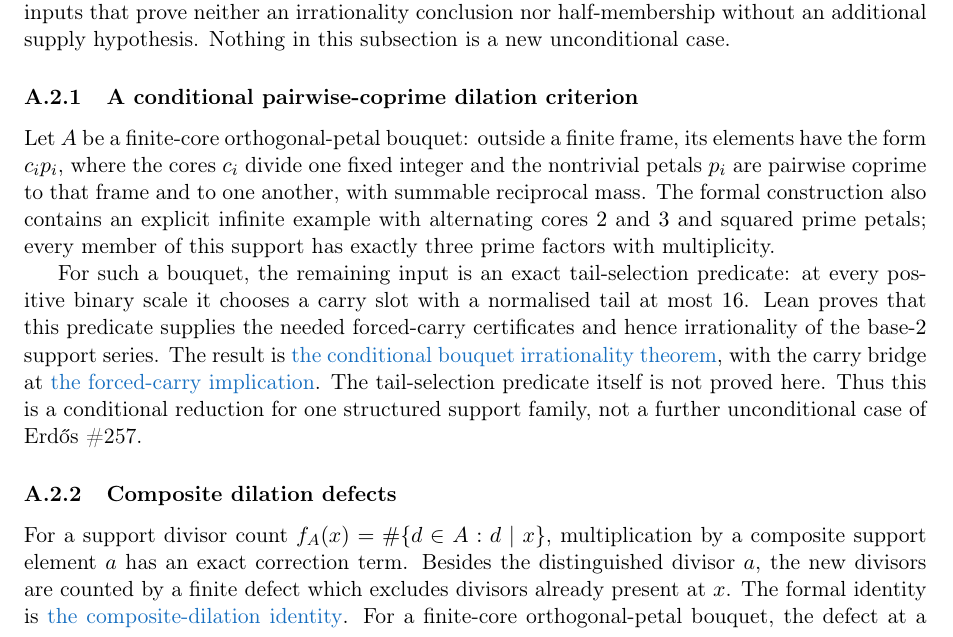
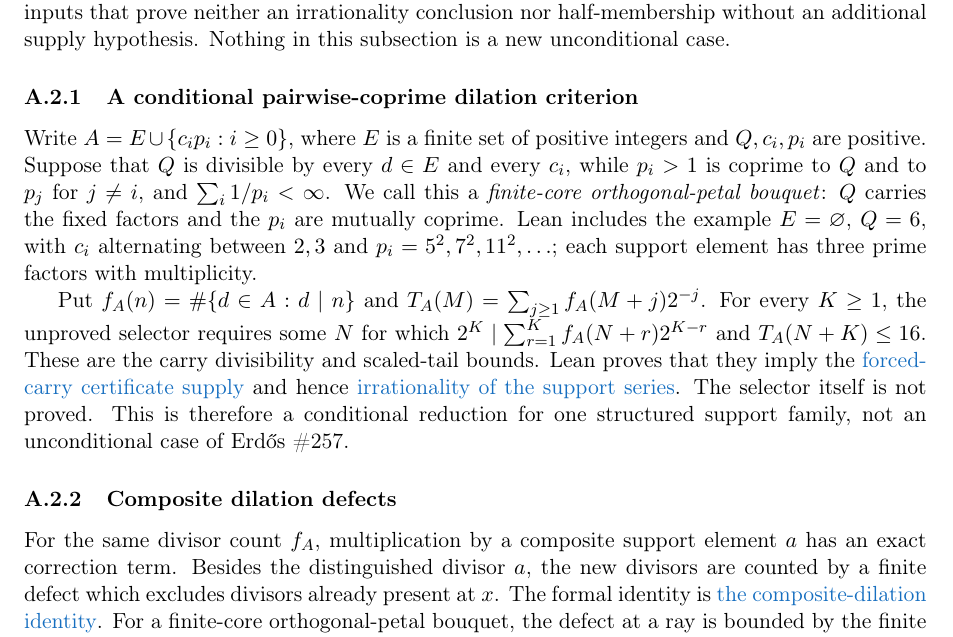
Before and after one commit to wcook04/plectis-lean-erdos249-257, a LaTeX paper (paper/erdos249-257-main-paper.tex): part of page 25 of 53, cut so that both start at the same text. Compiled offline with pdfLaTeX.

Commit message:
Explain the bouquet selector

```diff
--- a/paper/erdos249-257-main-paper.tex
+++ b/paper/erdos249-257-main-paper.tex
@@ -1120,30 +1120,33 @@ half-membership without an additional supply hypothesis.  Nothing in this subsec
 
 \subsubsection{A conditional pairwise-coprime dilation criterion}\label{res:sunflower}
 
-Let $A$ be a finite-core orthogonal-petal bouquet: outside a finite frame, its
-elements have the form $c_i p_i$, where the cores $c_i$ divide one fixed
-integer and the nontrivial petals $p_i$ are pairwise coprime to that frame and
-to one another, with summable reciprocal mass.  The formal construction also
-contains an explicit infinite example with alternating cores $2$ and $3$ and
-squared prime petals; every member of this support has exactly three prime
-factors with multiplicity.
-
-For such a bouquet, the remaining input is an exact tail-selection predicate:
-at every positive binary scale it chooses a carry slot with a normalised tail
-at most $16$.  Lean proves that this predicate supplies the needed forced-carry
-certificates and hence irrationality of the base-$2$ support series.  The
-result is
-\lword{SupportSunflowerDichotomy.lean}{540}{irrational_erdosSupportSeries_of_orthogonalPetalBouquet}{the conditional bouquet irrationality theorem},
-with the carry bridge at
-\lword{SupportSunflowerDichotomy.lean}{531}{sunflowerForcedCarrySupply_of_orthogonalPetalBouquet}{the forced-carry implication}.
-The tail-selection predicate itself is not proved here.  Thus this is a
-conditional reduction for one structured support family, not a further
-unconditional case of Erd\H{o}s~\#257.
+Write $A=E\cup\{c_ip_i:i\geq0\}$, where $E$ is a finite set of positive
+integers and $Q,c_i,p_i$ are positive.  Suppose that $Q$ is divisible by every
+$d\in E$ and every $c_i$, while $p_i>1$ is coprime to $Q$ and to $p_j$ for
+$j\ne i$, and $\sum_i1/p_i<\infty$.  We call this a
+\emph{finite-core orthogonal-petal bouquet}: $Q$ carries the fixed factors and
+the $p_i$ are mutually coprime.  Lean includes the example $E=\varnothing$,
+$Q=6$, with $c_i$ alternating between $2,3$ and
+$p_i=5^2,7^2,11^2,\ldots$; each support element has three prime factors with
+multiplicity.
+
+Put $f_A(n)=\#\{d\in A:d\mid n\}$ and
+$T_A(M)=\sum_{j\geq1}f_A(M+j)2^{-j}$.  For every $K\geq1$, the unproved
+selector requires some $N$ for which
+$2^K\mid\sum_{r=1}^K f_A(N+r)2^{K-r}$ and $T_A(N+K)\leq16$.
+These are the carry divisibility and scaled-tail bounds.  Lean proves that
+they imply the
+\lword{SupportSunflowerDichotomy.lean}{531}{sunflowerForcedCarrySupply_of_orthogonalPetalBouquet}{forced-carry certificate supply}
+and hence
+\lword{SupportSunflowerDichotomy.lean}{540}{irrational_erdosSupportSeries_of_orthogonalPetalBouquet}{irrationality of the support series}.
+The selector itself is not proved.  This is therefore a conditional reduction
+for one structured support family, not an unconditional case of
+Erd\H{o}s~\#257.
 
 \subsubsection{Composite dilation defects}\label{res:compositedefect}
 
-For a support divisor count $f_A(x)=\#\{d\in A:d\mid x\}$, multiplication by
-a composite support element $a$ has an exact correction term.  Besides the
+For the same divisor count $f_A$, multiplication by a composite support
+element $a$ has an exact correction term.  Besides the
 distinguished divisor $a$, the new divisors are counted by a finite defect
 which excludes divisors already present at $x$.  The formal identity is
 \lword{CompositeDilationDefect.lean}{30}{supportCoeff_mul_eq_add_defect}{the composite-dilation identity}.
```
Also changed, not shown: erdos249-257-main-paper.pdf, 2 other files.
